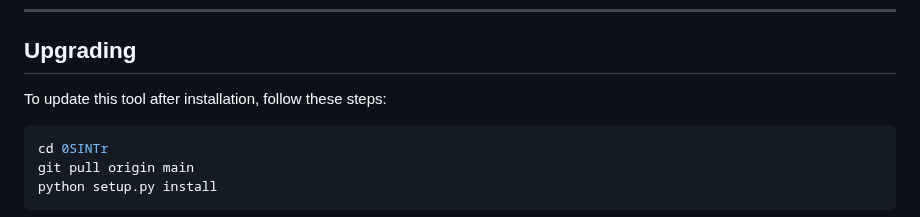
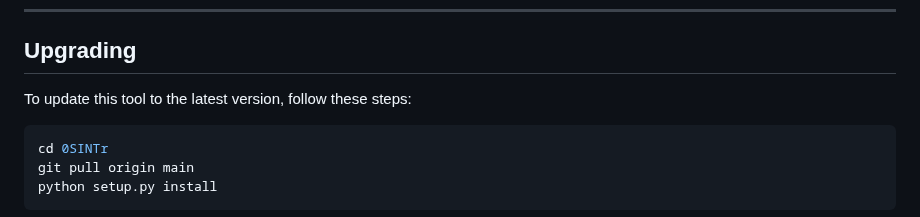
Before and after one commit to 0SINTr/osintr, a Markdown page: README.md, the part around the change. Drawn GitHub-style.

````diff
--- a/README.md
+++ b/README.md
@@ -115,7 +115,7 @@ python setup.py install
 
 ## Upgrading
 
-To update this tool after installation, follow these steps:
+To update this tool to the latest version, follow these steps:
 
 ```bash
 cd 0SINTr
````
